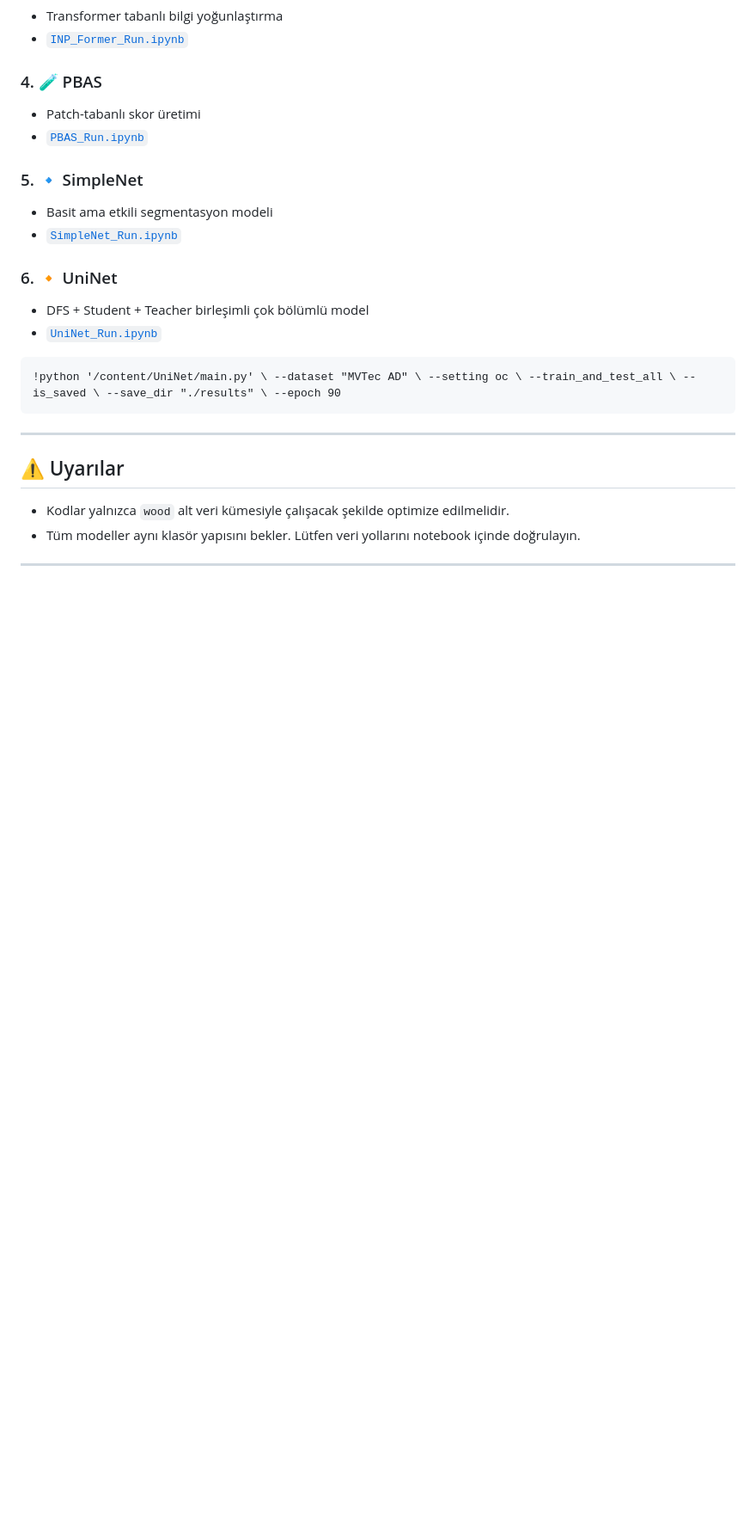
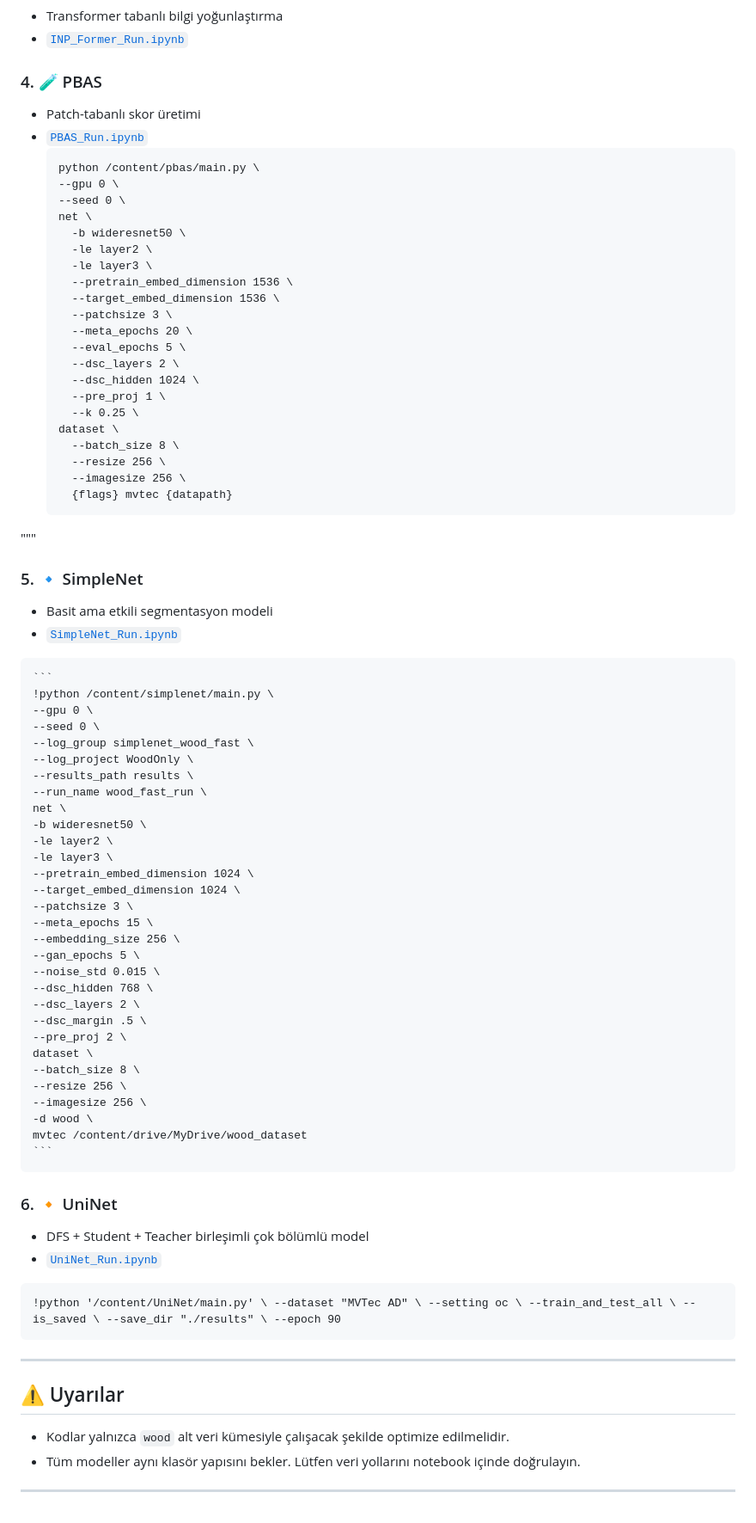
Before and after one commit to emreguener/AnomalyDetection-DeepLearning, a Markdown page: README.md, the part around the change. Shown at 86% size. GitHub-like rendering; blank space fills up the shorter version.

````diff
--- a/README.md
+++ b/README.md
@@ -101,10 +101,61 @@ Her modelin `.ipynb` dosyası ayrıdır ve tam çalışabilir haldedir.
 ### 4. 🧪 PBAS
 - Patch-tabanlı skor üretimi
 - [`PBAS_Run.ipynb`](./PBAS_Run%20%281%29.ipynb)
-
+  <pre><code>python /content/pbas/main.py \
+  --gpu 0 \
+  --seed 0 \
+  net \
+    -b wideresnet50 \
+    -le layer2 \
+    -le layer3 \
+    --pretrain_embed_dimension 1536 \
+    --target_embed_dimension 1536 \
+    --patchsize 3 \
+    --meta_epochs 20 \
+    --eval_epochs 5 \
+    --dsc_layers 2 \
+    --dsc_hidden 1024 \
+    --pre_proj 1 \
+    --k 0.25 \
+  dataset \
+    --batch_size 8 \
+    --resize 256 \
+    --imagesize 256 \
+    {flags} mvtec {datapath}
+"""</code></pre>
 ### 5. 🔹 SimpleNet
 - Basit ama etkili segmentasyon modeli
 - [`SimpleNet_Run.ipynb`](./SimpleNet_Run.ipynb)
+<pre><code>```
+!python /content/simplenet/main.py \
+--gpu 0 \
+--seed 0 \
+--log_group simplenet_wood_fast \
+--log_project WoodOnly \
+--results_path results \
+--run_name wood_fast_run \
+net \
+-b wideresnet50 \
+-le layer2 \
+-le layer3 \
+--pretrain_embed_dimension 1024 \
+--target_embed_dimension 1024 \
+--patchsize 3 \
+--meta_epochs 15 \
+--embedding_size 256 \
+--gan_epochs 5 \
+--noise_std 0.015 \
+--dsc_hidden 768 \
+--dsc_layers 2 \
+--dsc_margin .5 \
+--pre_proj 2 \
+dataset \
+--batch_size 8 \
+--resize 256 \
+--imagesize 256 \
+-d wood \
+mvtec /content/drive/MyDrive/wood_dataset
+```</code></pre>
 
 ### 6. 🔸 UniNet
 - DFS + Student + Teacher birleşimli çok bölümlü model
````
